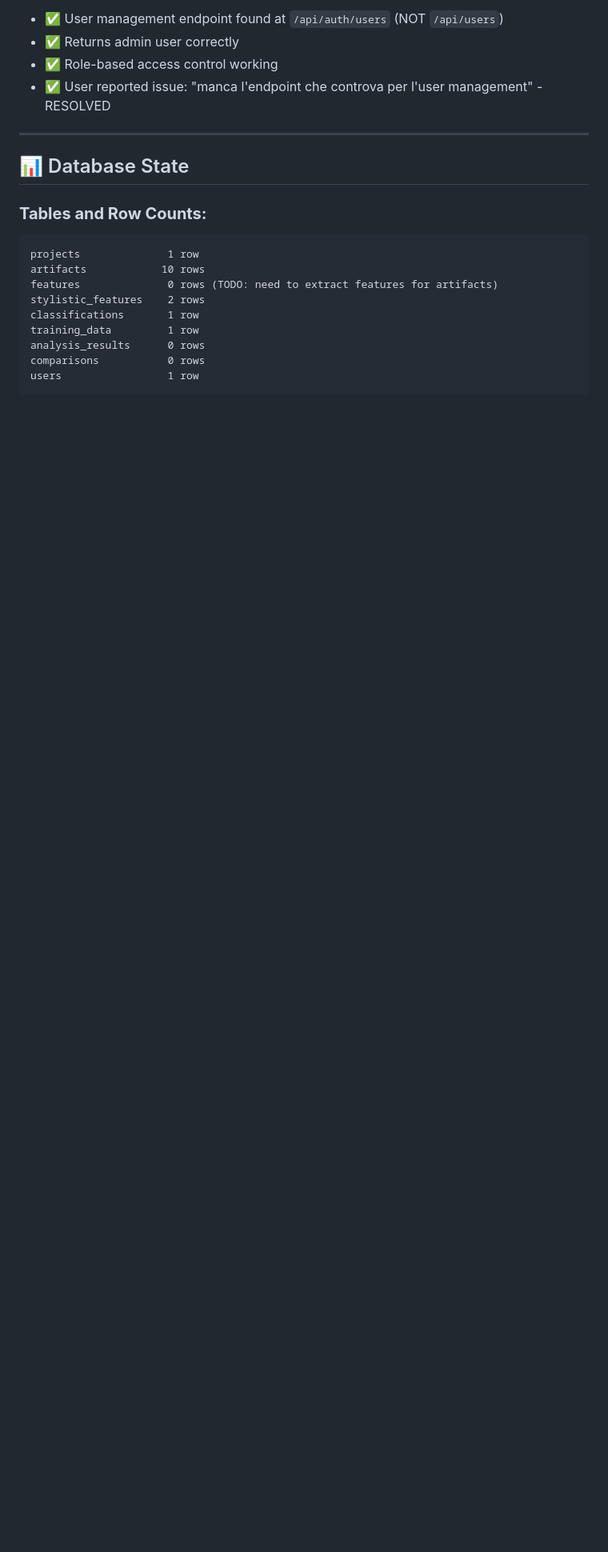
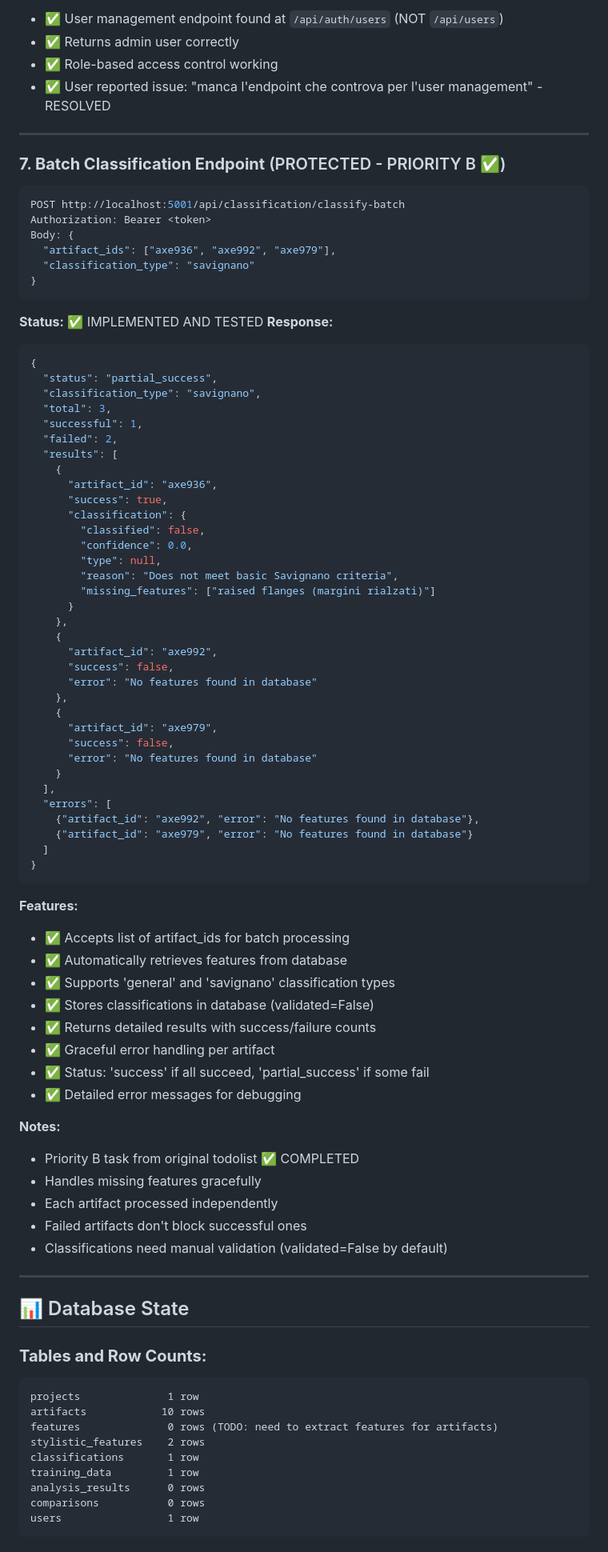
Before and after one commit to enzococca/BrozeAXE-AI, a Markdown page: TESTING_RESULTS.md, the part around one of its changes. Shown at 80% size. Rendered like a GitHub page; blank space fills up the shorter version.

Commit message:
Update testing documentation with batch classification and port 5001

````diff
--- a/TESTING_RESULTS.md
+++ b/TESTING_RESULTS.md
@@ -321,6 +322,74 @@ Authorization: Bearer <token>
 
 ---
 
+### **7. Batch Classification Endpoint** (PROTECTED - PRIORITY B ✅)
+```bash
+POST http://localhost:5001/api/classification/classify-batch
+Authorization: Bearer <token>
+Body: {
+  "artifact_ids": ["axe936", "axe992", "axe979"],
+  "classification_type": "savignano"
+}
+```
+
+**Status:** ✅ IMPLEMENTED AND TESTED
+**Response:**
+```json
+{
+  "status": "partial_success",
+  "classification_type": "savignano",
+  "total": 3,
+  "successful": 1,
+  "failed": 2,
+  "results": [
+    {
+      "artifact_id": "axe936",
+      "success": true,
+      "classification": {
+        "classified": false,
+        "confidence": 0.0,
+        "type": null,
+        "reason": "Does not meet basic Savignano criteria",
+        "missing_features": ["raised flanges (margini rialzati)"]
+      }
+    },
+    {
+      "artifact_id": "axe992",
+      "success": false,
+      "error": "No features found in database"
+    },
+    {
+      "artifact_id": "axe979",
+      "success": false,
+      "error": "No features found in database"
+    }
+  ],
+  "errors": [
+    {"artifact_id": "axe992", "error": "No features found in database"},
+    {"artifact_id": "axe979", "error": "No features found in database"}
+  ]
+}
+```
+
+**Features:**
+- ✅ Accepts list of artifact_ids for batch processing
+- ✅ Automatically retrieves features from database
+- ✅ Supports 'general' and 'savignano' classification types
+- ✅ Stores classifications in database (validated=False)
+- ✅ Returns detailed results with success/failure counts
+- ✅ Graceful error handling per artifact
+- ✅ Status: 'success' if all succeed, 'partial_success' if some fail
+- ✅ Detailed error messages for debugging
+
+**Notes:**
+- Priority B task from original todolist ✅ COMPLETED
+- Handles missing features gracefully
+- Each artifact processed independently
+- Failed artifacts don't block successful ones
+- Classifications need manual validation (validated=False by default)
+
+---
+
 ## 📊 Database State
 
 ### **Tables and Row Counts:**
````
Also changed, not shown: other parts of TESTING_RESULTS.md (+41 -28 lines).
